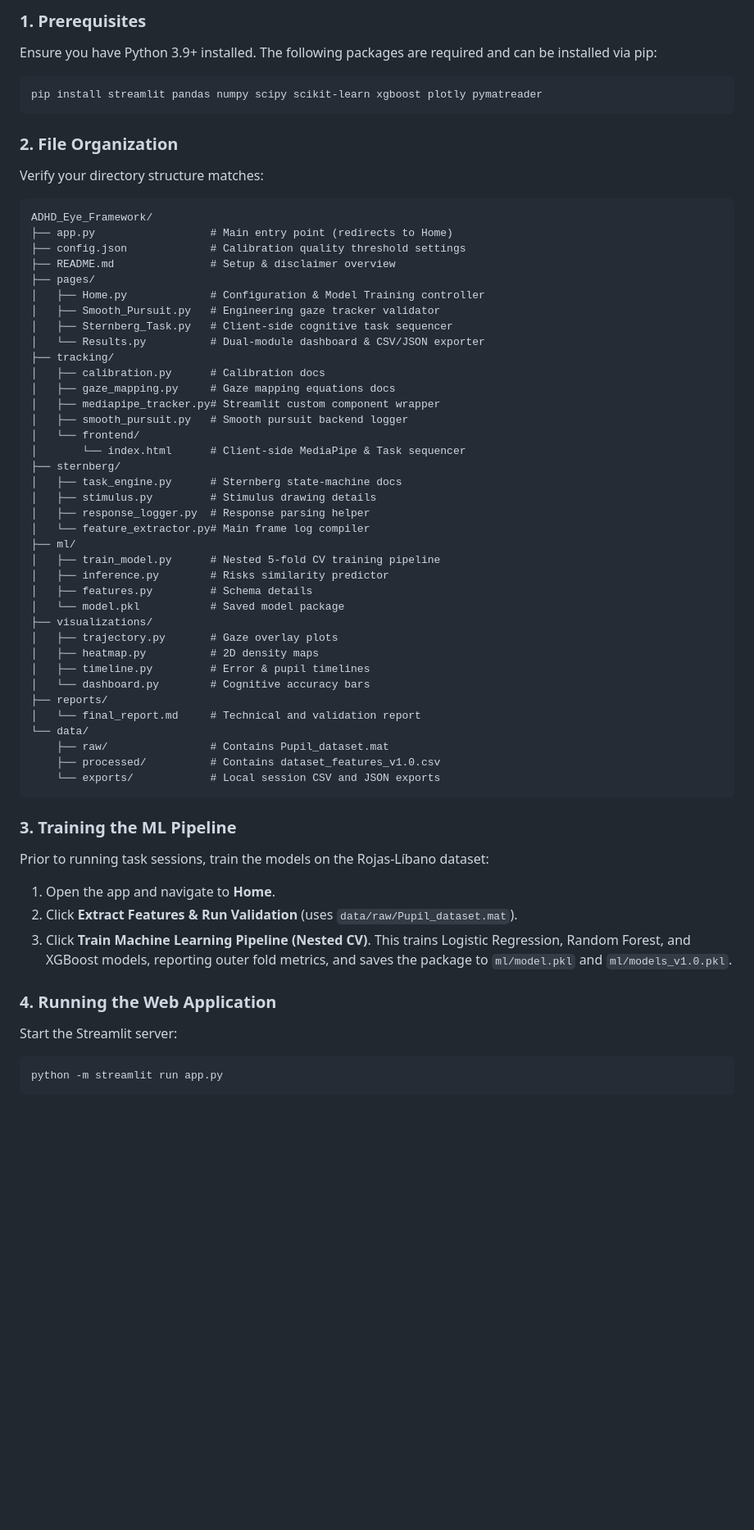
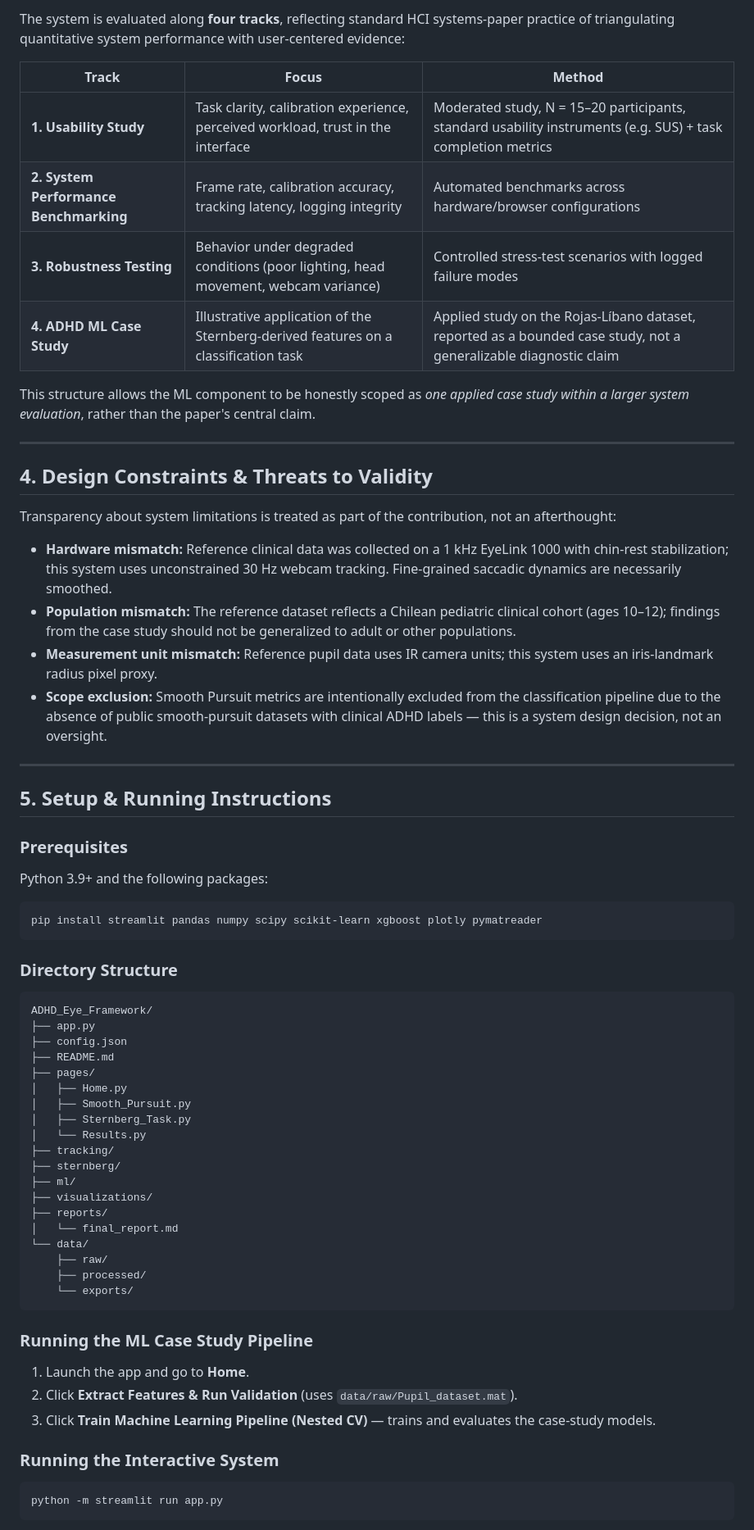
Before and after one commit to ThariqAzees/ADHD-Eye-Framework, a Markdown page: README.md, the part around one of its changes. Shown at 82% size. Rendered like a GitHub page; blank space fills up the shorter version.

Commit message:
Update README.md with project details and research framing details

````diff
--- a/README.md
+++ b/README.md
@@ -32,60 +56,65 @@ Any researcher or user evaluating this platform must be aware of the following d
 
-### 1. Prerequisites
-Ensure you have Python 3.9+ installed. The following packages are required and can be installed via pip:
+The system is evaluated along **four tracks**, reflecting standard HCI systems-paper practice of triangulating quantitative system performance with user-centered evidence:
+
+| Track | Focus | Method |
+|---|---|---|
+| **1. Usability Study** | Task clarity, calibration experience, perceived workload, trust in the interface | Moderated study, N = 15–20 participants, standard usability instruments (e.g. SUS) + task completion metrics |
+| **2. System Performance Benchmarking** | Frame rate, calibration accuracy, tracking latency, logging integrity | Automated benchmarks across hardware/browser configurations |
+| **3. Robustness Testing** | Behavior under degraded conditions (poor lighting, head movement, webcam variance) | Controlled stress-test scenarios with logged failure modes |
+| **4. ADHD ML Case Study** | Illustrative application of the Sternberg-derived features on a classification task | Applied study on the Rojas-Líbano dataset, reported as a bounded case study, not a generalizable diagnostic claim |
+
+This structure allows the ML component to be honestly scoped as *one applied case study within a larger system evaluation*, rather than the paper's central claim.
+
+---
+
+## 4. Design Constraints & Threats to Validity
+
+Transparency about system limitations is treated as part of the contribution, not an afterthought:
+
+- **Hardware mismatch:** Reference clinical data was collected on a 1 kHz EyeLink 1000 with chin-rest stabilization; this system uses unconstrained 30 Hz webcam tracking. Fine-grained saccadic dynamics are necessarily smoothed.
+- **Population mismatch:** The reference dataset reflects a Chilean pediatric clinical cohort (ages 10–12); findings from the case study should not be generalized to adult or other populations.
+- **Measurement unit mismatch:** Reference pupil data uses IR camera units; this system uses an iris-landmark radius pixel proxy.
+- **Scope exclusion:** Smooth Pursuit metrics are intentionally excluded from the classification pipeline due to the absence of public smooth-pursuit datasets with clinical ADHD labels — this is a system design decision, not an oversight.
+
+---
+
+## 5. Setup & Running Instructions
+
+### Prerequisites
+Python 3.9+ and the following packages:
 ```bash
 pip install streamlit pandas numpy scipy scikit-learn xgboost plotly pymatreader
 ```
 
-### 2. File Organization
-Verify your directory structure matches:
+### Directory Structure
 ```
 ADHD_Eye_Framework/
-├── app.py                  # Main entry point (redirects to Home)
-├── config.json             # Calibration quality threshold settings
-├── README.md               # Setup & disclaimer overview
+├── app.py
+├── config.json
+├── README.md
 ├── pages/
-│   ├── Home.py             # Configuration & Model Training controller
-│   ├── Smooth_Pursuit.py   # Engineering gaze tracker validator
-│   ├── Sternberg_Task.py   # Client-side cognitive task sequencer
-│   └── Results.py          # Dual-module dashboard & CSV/JSON exporter
+│   ├── Home.py
+│   ├── Smooth_Pursuit.py
+│   ├── Sternberg_Task.py
+│   └── Results.py
 ├── tracking/
-│   ├── calibration.py      # Calibration docs
-│   ├── gaze_mapping.py     # Gaze mapping equations docs
-│   ├── mediapipe_tracker.py# Streamlit custom component wrapper
-│   ├── smooth_pursuit.py   # Smooth pursuit backend logger
-│   └── frontend/
-│       └── index.html      # Client-side MediaPipe & Task sequencer
 ├── sternberg/
-│   ├── task_engine.py      # Sternberg state-machine docs
-│   ├── stimulus.py         # Stimulus drawing details
-│   ├── response_logger.py  # Response parsing helper
-│   └── feature_extractor.py# Main frame log compiler
 ├── ml/
-│   ├── train_model.py      # Nested 5-fold CV training pipeline
-│   ├── inference.py        # Risks similarity predictor
-│   ├── features.py         # Schema details
-│   └── model.pkl           # Saved model package
 ├── visualizations/
-│   ├── trajectory.py       # Gaze overlay plots
-│   ├── heatmap.py          # 2D density maps
-│   ├── timeline.py         # Error & pupil timelines
-│   └── dashboard.py        # Cognitive accuracy bars
 ├── reports/
-│   └── final_report.md     # Technical and validation report
+│   └── final_report.md
 └── data/
-    ├── raw/                # Contains Pupil_dataset.mat
-    ├── processed/          # Contains dataset_features_v1.0.csv
-    └── exports/            # Local session CSV and JSON exports
+    ├── raw/
+    ├── processed/
+    └── exports/
 ```
 
-### 3. Training the ML Pipeline
-Prior to running task sessions, train the models on the Rojas-Líbano dataset:
-1. Open the app and navigate to **Home**.
+### Running the ML Case Study Pipeline
+1. Launch the app and go to **Home**.
 2. Click **Extract Features & Run Validation** (uses `data/raw/Pupil_dataset.mat`).
-3. Click **Train Machine Learning Pipeline (Nested CV)**. This trains Logistic Regression, Random Forest, and XGBoost models, reporting outer fold metrics, and saves the package to `ml/model.pkl` and `ml/models_v1.0.pkl`.
+3. Click **Train Machine Learning Pipeline (Nested CV)** — trains and evaluates the case-study models.
 
-### 4. Running the Web Application
-Start the Streamlit server:
+### Running the Interactive System
 ```bash
 python -m streamlit run app.py
 ```
````
Also changed, not shown: other parts of README.md (+61 -16 lines).
